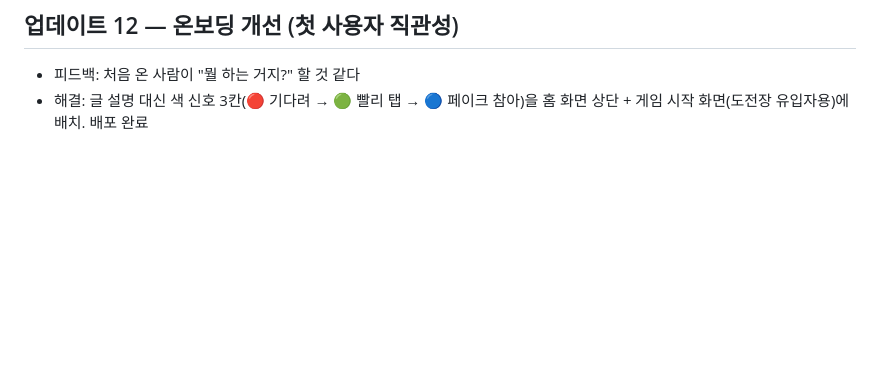
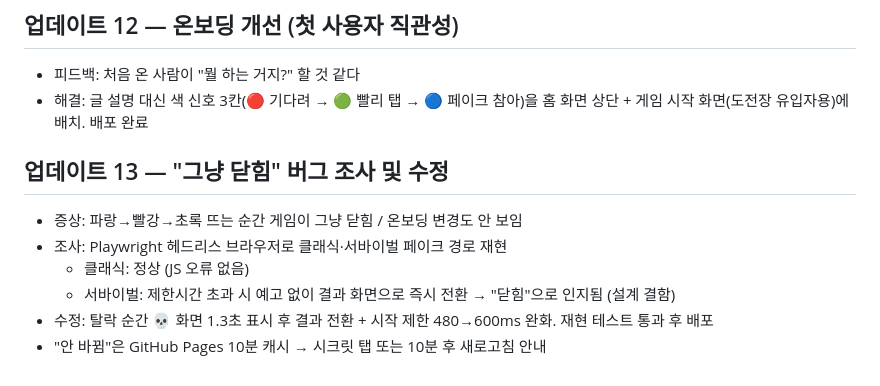
Before and after one commit to sjidok750-creator/Money-, a Markdown page: journal/2026-08-28.md, the part around the change. Rendered like a GitHub page; blank space fills up the shorter version.

Commit message:
서바이벌 탈락 UX 수정 내역 기록
Co-Authored-By: Claude Fable 5 <noreply@anthropic.com>
Claude-Session: https://claude.ai/code/session_01GRXQEE7nvs4w28tD6yB8Hs

```diff
--- a/journal/2026-08-28.md
+++ b/journal/2026-08-28.md
@@ -96,3 +96,11 @@
 - 피드백: 처음 온 사람이 "뭘 하는 거지?" 할 것 같다
 - 해결: 글 설명 대신 색 신호 3칸(🔴 기다려 → 🟢 빨리 탭 → 🔵 페이크 참아)을
   홈 화면 상단 + 게임 시작 화면(도전장 유입자용)에 배치. 배포 완료
+
+## 업데이트 13 — "그냥 닫힘" 버그 조사 및 수정
+- 증상: 파랑→빨강→초록 뜨는 순간 게임이 그냥 닫힘 / 온보딩 변경도 안 보임
+- 조사: Playwright 헤드리스 브라우저로 클래식·서바이벌 페이크 경로 재현
+  - 클래식: 정상 (JS 오류 없음)
+  - 서바이벌: 제한시간 초과 시 예고 없이 결과 화면으로 즉시 전환 → "닫힘"으로 인지됨 (설계 결함)
+- 수정: 탈락 순간 💀 화면 1.3초 표시 후 결과 전환 + 시작 제한 480→600ms 완화. 재현 테스트 통과 후 배포
+- "안 바뀜"은 GitHub Pages 10분 캐시 → 시크릿 탭 또는 10분 후 새로고침 안내
```
